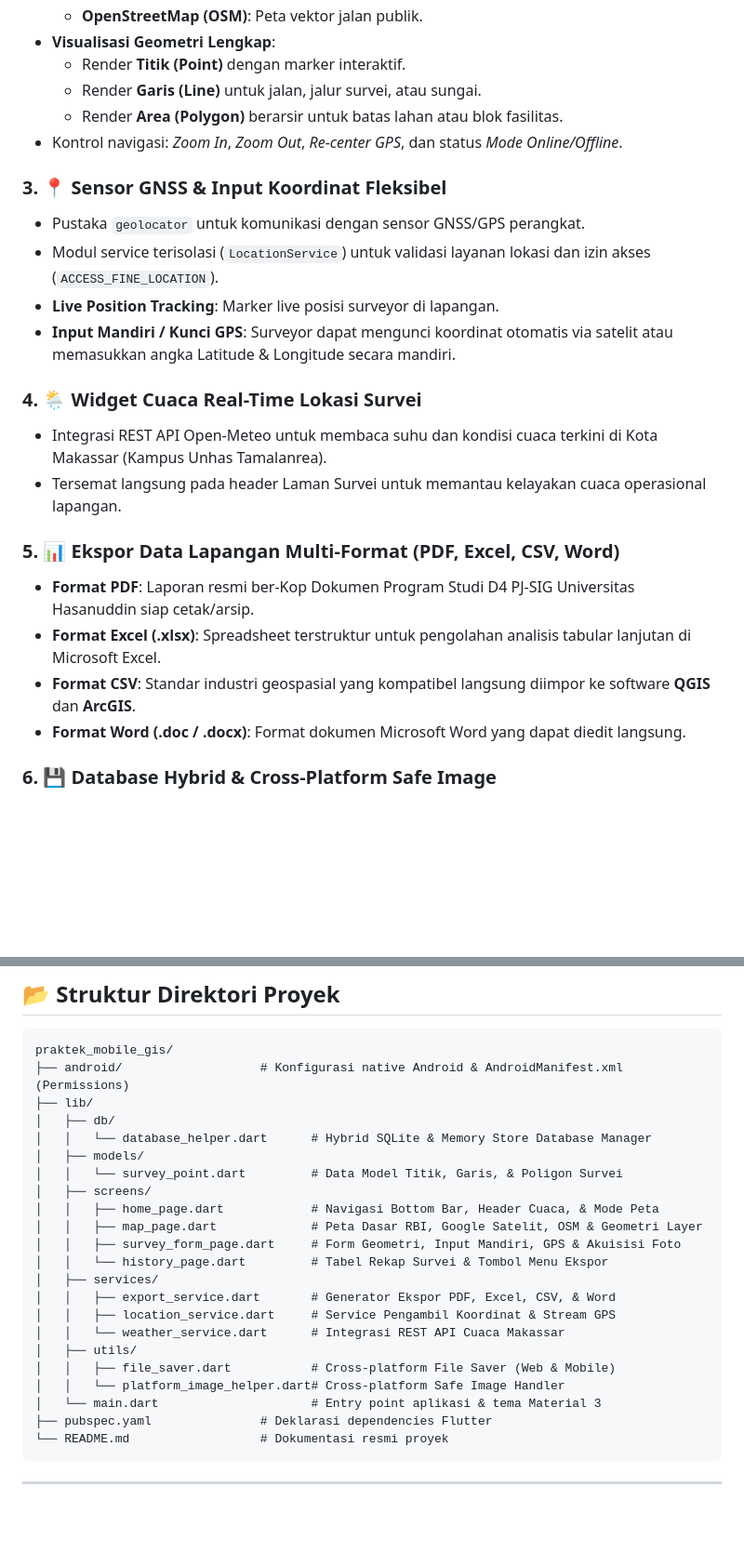
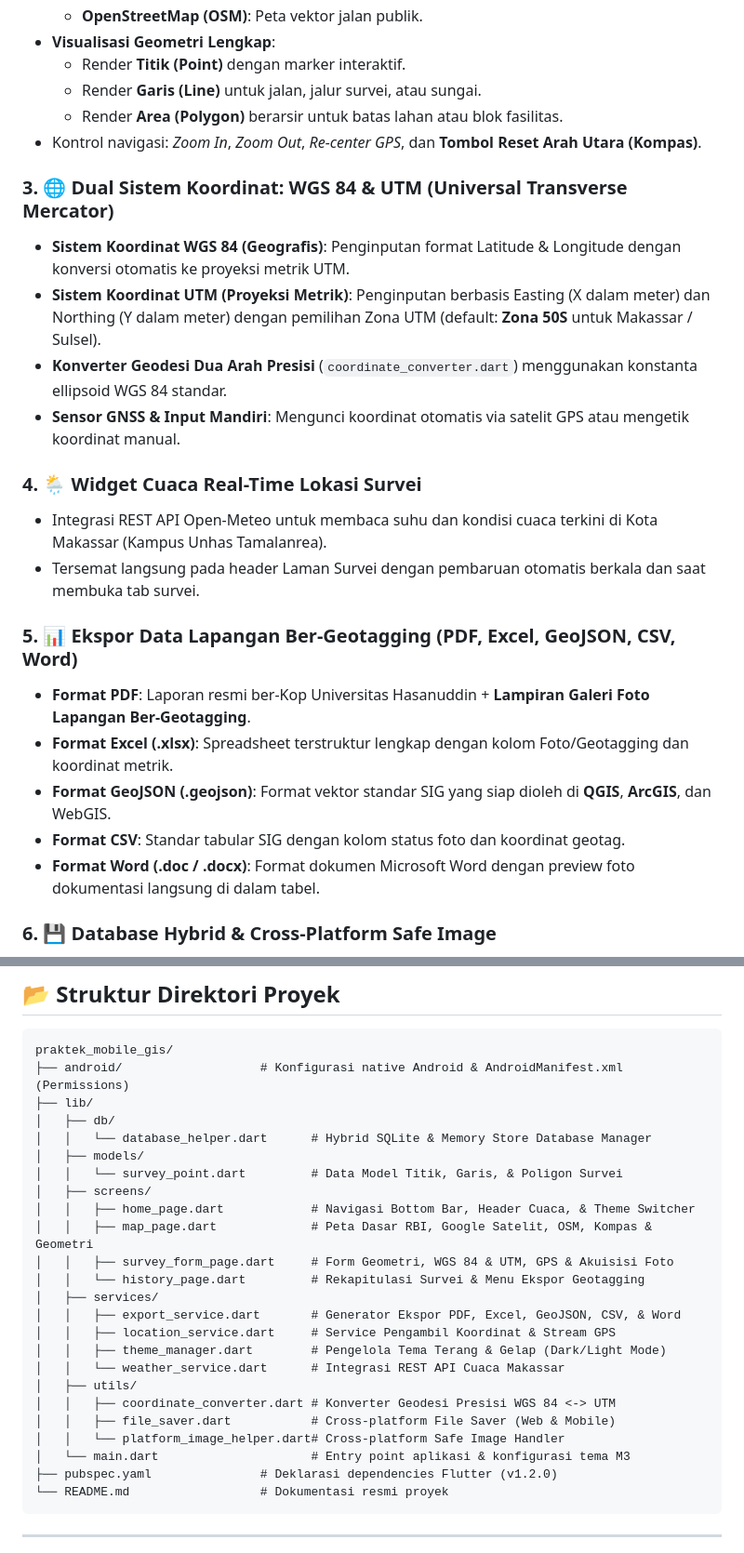
Before and after one commit to zeolit404/MobileGIS_V126241003, a Markdown page: README.md, 2 parts joined by grey strips. Shown at 93% size. Drawn GitHub-style; blank space fills up the shorter version.

Commit message:
docs: perbarui dokumentasi fitur v1.2.0 (tema, sistem koordinat WGS84 & UTM, ekspor geotagging)

````diff
--- a/README.md
+++ b/README.md
@@ -35,23 +36,24 @@ Aplikasi ini mengintegrasikan seluruh komponen inti Mobile GIS dari sisi antarmu
   * Render **Titik (Point)** dengan marker interaktif.
   * Render **Garis (Line)** untuk jalan, jalur survei, atau sungai.
   * Render **Area (Polygon)** berarsir untuk batas lahan atau blok fasilitas.
-* Kontrol navigasi: *Zoom In*, *Zoom Out*, *Re-center GPS*, dan status *Mode Online/Offline*.
+* Kontrol navigasi: *Zoom In*, *Zoom Out*, *Re-center GPS*, dan **Tombol Reset Arah Utara (Kompas)**.
 
-### 3. 📍 Sensor GNSS & Input Koordinat Fleksibel
-* Pustaka `geolocator` untuk komunikasi dengan sensor GNSS/GPS perangkat.
-* Modul service terisolasi (`LocationService`) untuk validasi layanan lokasi dan izin akses (`ACCESS_FINE_LOCATION`).
-* **Live Position Tracking**: Marker live posisi surveyor di lapangan.
-* **Input Mandiri / Kunci GPS**: Surveyor dapat mengunci koordinat otomatis via satelit atau memasukkan angka Latitude & Longitude secara mandiri.
+### 3. 🌐 Dual Sistem Koordinat: WGS 84 & UTM (Universal Transverse Mercator)
+* **Sistem Koordinat WGS 84 (Geografis)**: Penginputan format Latitude & Longitude dengan konversi otomatis ke proyeksi metrik UTM.
+* **Sistem Koordinat UTM (Proyeksi Metrik)**: Penginputan berbasis Easting (X dalam meter) dan Northing (Y dalam meter) dengan pemilihan Zona UTM (default: **Zona 50S** untuk Makassar / Sulsel).
+* **Konverter Geodesi Dua Arah Presisi** (`coordinate_converter.dart`) menggunakan konstanta ellipsoid WGS 84 standar.
+* **Sensor GNSS & Input Mandiri**: Mengunci koordinat otomatis via satelit GPS atau mengetik koordinat manual.
 
 ### 4. 🌦️ Widget Cuaca Real-Time Lokasi Survei
 * Integrasi REST API Open-Meteo untuk membaca suhu dan kondisi cuaca terkini di Kota Makassar (Kampus Unhas Tamalanrea).
-* Tersemat langsung pada header Laman Survei untuk memantau kelayakan cuaca operasional lapangan.
+* Tersemat langsung pada header Laman Survei dengan pembaruan otomatis berkala dan saat membuka tab survei.
 
-### 5. 📊 Ekspor Data Lapangan Multi-Format (PDF, Excel, CSV, Word)
-* **Format PDF**: Laporan resmi ber-Kop Dokumen Program Studi D4 PJ-SIG Universitas Hasanuddin siap cetak/arsip.
-* **Format Excel (.xlsx)**: Spreadsheet terstruktur untuk pengolahan analisis tabular lanjutan di Microsoft Excel.
-* **Format CSV**: Standar industri geospasial yang kompatibel langsung diimpor ke software **QGIS** dan **ArcGIS**.
-* **Format Word (.doc / .docx)**: Format dokumen Microsoft Word yang dapat diedit langsung.
+### 5. 📊 Ekspor Data Lapangan Ber-Geotagging (PDF, Excel, GeoJSON, CSV, Word)
+* **Format PDF**: Laporan resmi ber-Kop Universitas Hasanuddin + **Lampiran Galeri Foto Lapangan Ber-Geotagging**.
+* **Format Excel (.xlsx)**: Spreadsheet terstruktur lengkap dengan kolom Foto/Geotagging dan koordinat metrik.
+* **Format GeoJSON (.geojson)**: Format vektor standar SIG yang siap dioleh di **QGIS**, **ArcGIS**, dan WebGIS.
+* **Format CSV**: Standar tabular SIG dengan kolom status foto dan koordinat geotag.
+* **Format Word (.doc / .docx)**: Format dokumen Microsoft Word dengan preview foto dokumentasi langsung di dalam tabel.
 
 ### 6. 💾 Database Hybrid & Cross-Platform Safe Image
 * Penyimpanan *offline-first* dengan dual storage: SQLite (`sqflite`) pada perangkat Android native dan in-memory store saat dijalankan pada web/desktop.
@@ -94,19 +96,21 @@ praktek_mobile_gis/
 │   ├── models/
 │   │   └── survey_point.dart         # Data Model Titik, Garis, & Poligon Survei
 │   ├── screens/
-│   │   ├── home_page.dart            # Navigasi Bottom Bar, Header Cuaca, & Mode Peta
-│   │   ├── map_page.dart             # Peta Dasar RBI, Google Satelit, OSM & Geometri Layer
-│   │   ├── survey_form_page.dart     # Form Geometri, Input Mandiri, GPS & Akuisisi Foto
-│   │   └── history_page.dart         # Tabel Rekap Survei & Tombol Menu Ekspor
+│   │   ├── home_page.dart            # Navigasi Bottom Bar, Header Cuaca, & Theme Switcher
+│   │   ├── map_page.dart             # Peta Dasar RBI, Google Satelit, OSM, Kompas & Geometri
+│   │   ├── survey_form_page.dart     # Form Geometri, WGS 84 & UTM, GPS & Akuisisi Foto
+│   │   └── history_page.dart         # Rekapitulasi Survei & Menu Ekspor Geotagging
 │   ├── services/
-│   │   ├── export_service.dart       # Generator Ekspor PDF, Excel, CSV, & Word
+│   │   ├── export_service.dart       # Generator Ekspor PDF, Excel, GeoJSON, CSV, & Word
 │   │   ├── location_service.dart     # Service Pengambil Koordinat & Stream GPS
+│   │   ├── theme_manager.dart        # Pengelola Tema Terang & Gelap (Dark/Light Mode)
 │   │   └── weather_service.dart      # Integrasi REST API Cuaca Makassar
 │   ├── utils/
+│   │   ├── coordinate_converter.dart # Konverter Geodesi Presisi WGS 84 <-> UTM
 │   │   ├── file_saver.dart           # Cross-platform File Saver (Web & Mobile)
 │   │   └── platform_image_helper.dart# Cross-platform Safe Image Handler
-│   └── main.dart                     # Entry point aplikasi & tema Material 3
-├── pubspec.yaml               # Deklarasi dependencies Flutter
+│   └── main.dart                     # Entry point aplikasi & konfigurasi tema M3
+├── pubspec.yaml               # Deklarasi dependencies Flutter (v1.2.0)
 └── README.md                  # Dokumentasi resmi proyek
 ```
 
````
Also changed, not shown: other parts of README.md (+5 -4 lines).
